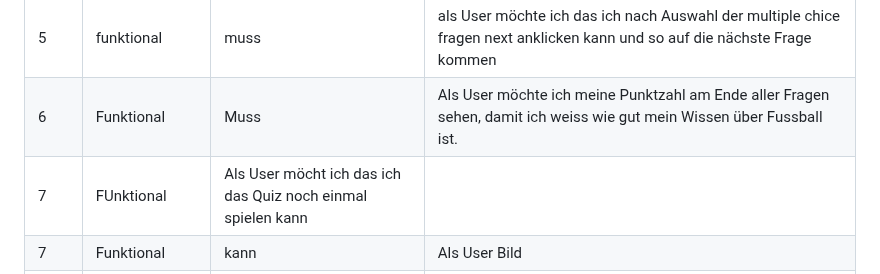
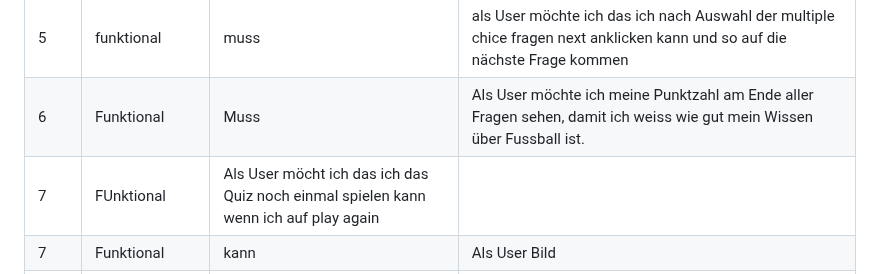
Before and after one commit to Blentin05/LA_1302, a Markdown page: Projektdokumentation.md, the part around the change. Drawn GitHub-style.

```diff
--- a/Projektdokumentation.md
+++ b/Projektdokumentation.md
@@ -25,7 +25,7 @@ Unser Projekt ist eine Web-Anw   endung, in der wir ein Fussball Quiz programmie
 |4| Funktional| Qualität| Als User möchte ich das beim hovern über eine Antwort die Antwort einen schwarzen Hintergrund bekommt.|
 |5|funktional| muss | als User möchte ich das ich nach Auswahl der multiple chice fragen next anklicken kann und so auf die nächste Frage kommen|
 | 6| Funktional | Muss |Als User möchte ich meine Punktzahl am Ende aller Fragen sehen, damit ich weiss wie gut mein Wissen über Fussball ist.|
-|7| FUnktional| Als User möcht ich das ich das Quiz noch einmal spielen kann|
+|7| FUnktional| Als User möcht ich das ich das Quiz noch einmal spielen kann wenn ich auf play again|
 | 7 | Funktional | kann | Als User Bild
 | 8   |  Funktional     | Muss | Als User möchte ich Fussballfragen mit einer Eingabe beantworten können, damit einfache Fragen bisschen schwerer sind. |
 
```
